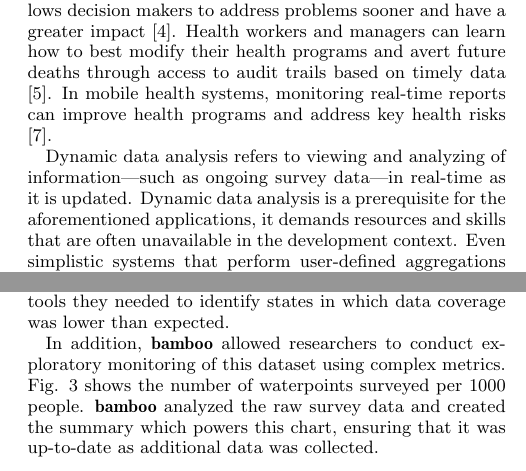
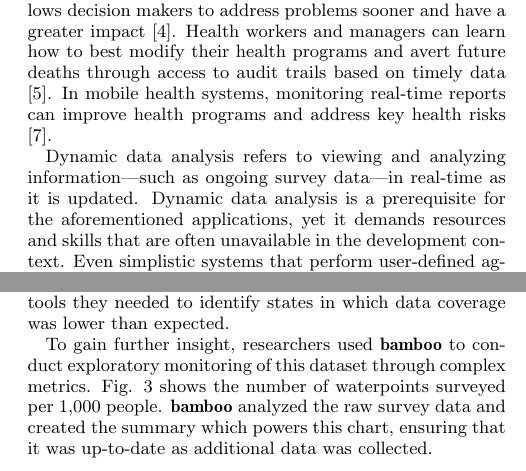
Before and after one commit to SEL-Columbia/dev2013-poster, a LaTeX paper (acm_dev2013_mrg.tex): two parts of the columns of pages 1 and 2 of 2, joined at a grey line, cut so that both start at the same text. Compiled offline with pdfLaTeX.

Commit message:
fourth revision for final draft

```diff
--- a/acm_dev2013_mrg.tex
+++ b/acm_dev2013_mrg.tex
@@ -141,9 +141,9 @@ and avert future deaths
 through access to audit trails based on timely data \cite{krisberg}.
 In mobile health systems, monitoring real-time reports can improve health programs and address key health risks \cite{mechael}.
 
-Dynamic data analysis refers to viewing and analyzing of information---such as
+Dynamic data analysis refers to viewing and analyzing information---such as
 ongoing survey data---in real-time as it is updated.  Dynamic data analysis is a prerequisite for the
-aforementioned applications, it demands resources
+aforementioned applications, yet it demands resources
 and skills that are often unavailable in the development context.  Even
 simplistic systems that perform user-defined aggregations and calculations on
 dynamic datasets require high technical capacity.  \textbf{bamboo} provides real-time
@@ -227,8 +227,10 @@ Specifically, as a public water facilities survey was conducted across the count
 \textbf{bamboo} summarized the amount of data collected per state.
 This provided data collection monitors with the tools they needed to identify states in which data coverage was lower than expected.
 
-In addition, \textbf{bamboo} allowed researchers to conduct exploratory monitoring of this
-dataset using complex metrics.  Fig. \ref{fig:summary} shows the number of waterpoints surveyed per 1000
+To gain further insight, researchers used
+\textbf{bamboo} to conduct exploratory monitoring of this
+dataset through complex metrics.  Fig. \ref{fig:summary} shows the number of
+waterpoints surveyed per 1,000
 people.  \textbf{bamboo} analyzed the raw survey data and created the summary
 which powers this chart, ensuring that it
 was up-to-date as additional data was collected.
```
Also changed, not shown: figures/bamboo_flow.png, acm_dev2013_mrg.tex (18 more changed lines).
